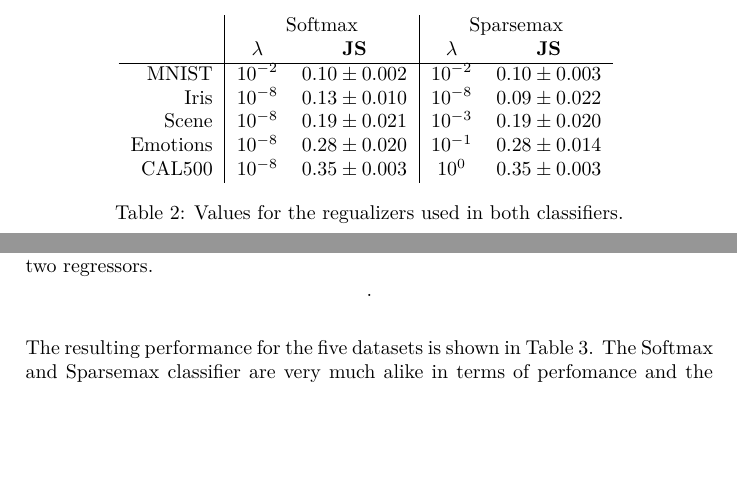
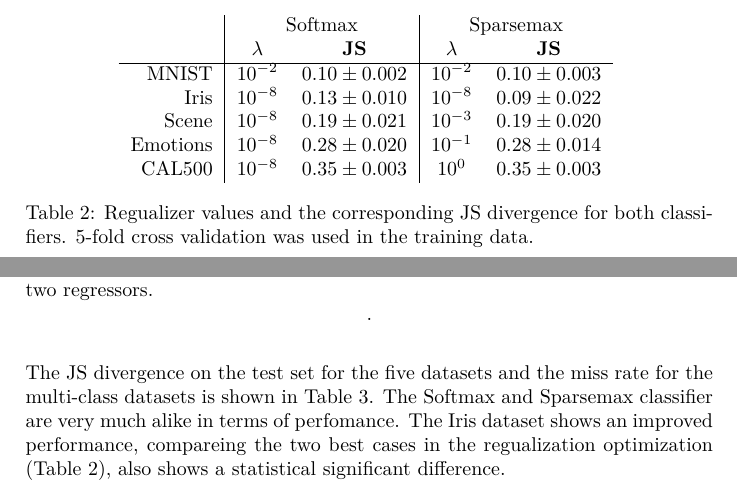
Before and after one commit to AndreasMadsen/course-02456-sparsemax, a LaTeX paper (latex/report/main.tex, which reads latex/report/results.tex): two parts of pages 6 and 7 of 9, joined at a grey line, cut so that both start at the same text, the shorter picture padded with empty space. Compiled offline with pdfLaTeX; a LaTeX package or settings file that is missing is left out.

Commit message:
update result part of report (minor changes)

```diff
--- a/latex/report/results.tex
+++ b/latex/report/results.tex
@@ -26,7 +26,7 @@ Where $\mathbf{p}, \mathbf{q}$ are the predicted and target distributions, respe
 \begin{table}[H]
 \centering
 \input{tables/hyperparameter.tex}
-\caption{Values for the regualizers used in both classifiers.}
+\caption{Regualizer values and the corresponding JS divergence for both classifiers. 5-fold cross validation was used in the training data.}
 \label{tab:hyperparameters}
 \end{table}
 \begin{figure}[H]
@@ -36,7 +36,8 @@ Where $\mathbf{p}, \mathbf{q}$ are the predicted and target distributions, respe
 \label{fig:hyperparameters}.
 \end{figure}
 
-The resulting performance for the five datasets is shown in Table \ref{tab:results}. The Softmax and Sparsemax classifier are very much alike in terms of perfomance and the Sparsemax classifier only has significant better performance on the Iris dataset.
+The JS divergence on the test set for the five datasets and the miss rate for the multi-class datasets is shown in Table \ref{tab:results}. The Softmax and Sparsemax classifier are very much alike in terms of perfomance. The Iris dataset shows an improved performance, compareing the two best cases in the regualization optimization (Table \ref{tab:hyperparameters}), also shows a statistical significant difference.
+
 \begin{table}[H]
 \centering
 \input{tables/results.tex}
```
Also changed, not shown: latex/report/results.tex (2 more changed lines).
